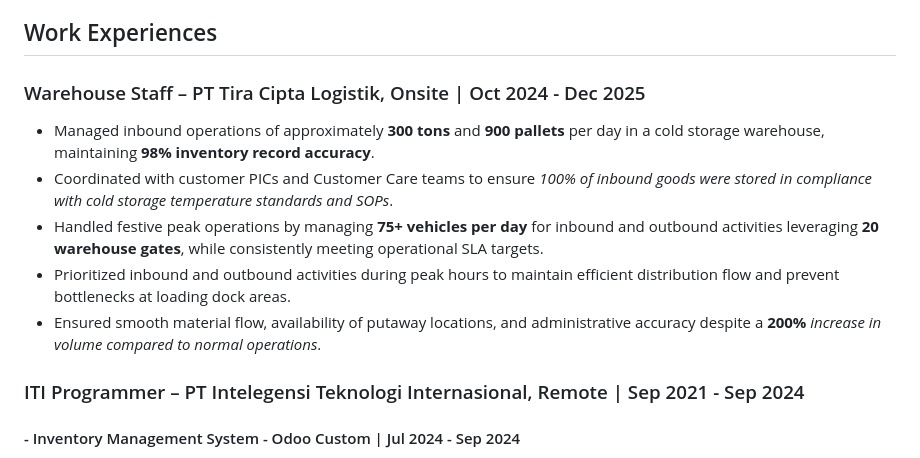
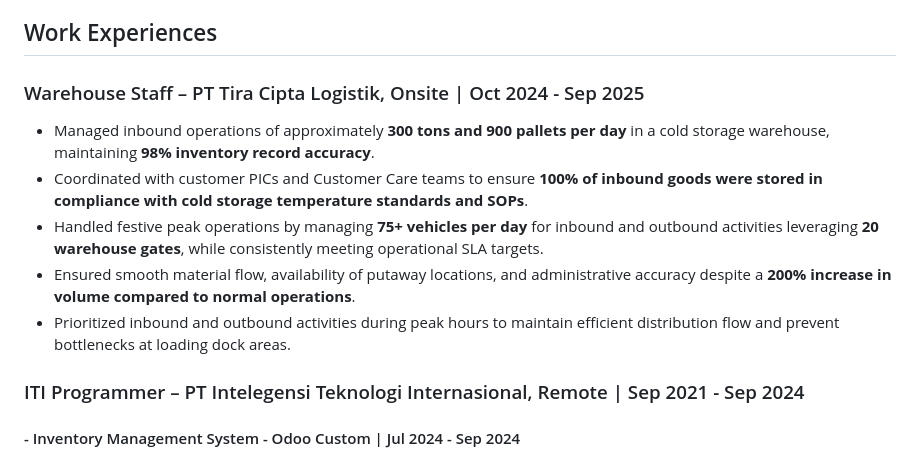
Before and after one commit to faryid/gh-pages, a Markdown page: README.md, the part around the change. Drawn GitHub-style.

Commit message:
Update warehouse admin work experience

```diff
--- a/README.md
+++ b/README.md
@@ -4,12 +4,12 @@
 
 ## Work Experiences
 
-### Warehouse Staff – PT Tira Cipta Logistik, Onsite | Oct 2024 - Dec 2025
-- Managed inbound operations of approximately **300 tons** and **900 pallets** per day in a cold storage warehouse, maintaining **98% inventory record accuracy**.
-- Coordinated with customer PICs and Customer Care teams to ensure _100% of inbound goods were stored in compliance with cold storage temperature standards and SOPs_.
+### Warehouse Staff – PT Tira Cipta Logistik, Onsite | Oct 2024 - Sep 2025
+- Managed inbound operations of approximately **300 tons and 900 pallets per day** in a cold storage warehouse, maintaining **98% inventory record accuracy**.
+- Coordinated with customer PICs and Customer Care teams to ensure **100% of inbound goods were stored in compliance with cold storage temperature standards and SOPs**.
 - Handled festive peak operations by managing **75+ vehicles per day** for inbound and outbound activities leveraging **20 warehouse gates**, while consistently meeting operational SLA targets.
+- Ensured smooth material flow, availability of putaway locations, and administrative accuracy despite a **200% increase in volume compared to normal operations**.
 - Prioritized inbound and outbound activities during peak hours to maintain efficient distribution flow and prevent bottlenecks at loading dock areas.
-- Ensured smooth material flow, availability of putaway locations, and administrative accuracy despite a **200%** _increase in volume compared to normal operations_.
 
 ### ITI Programmer – PT Intelegensi Teknologi Internasional, Remote | Sep 2021 - Sep 2024
 
```
